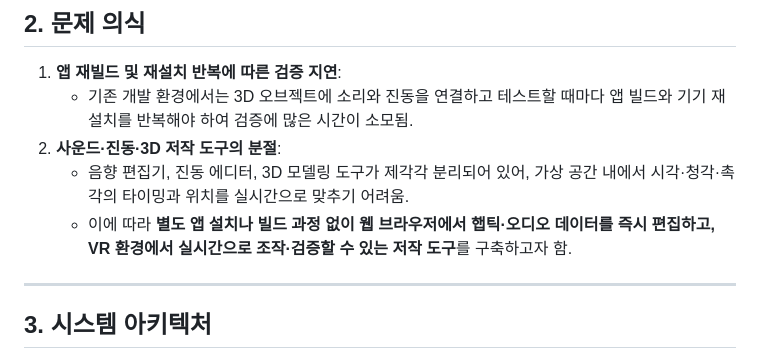
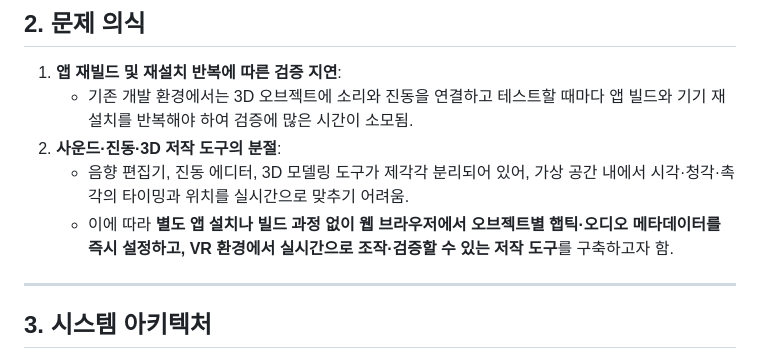
Before and after one commit to kimhohyeon0324/XR_MetaData, a Markdown page: README.md, the part around the change. Rendered like a GitHub page.

Commit message:
docs: clarify that metadata is authored and configured rather than editing raw media

```diff
--- a/README.md
+++ b/README.md
@@ -38,7 +38,7 @@
    - 기존 개발 환경에서는 3D 오브젝트에 소리와 진동을 연결하고 테스트할 때마다 앱 빌드와 기기 재설치를 반복해야 하여 검증에 많은 시간이 소모됨.
 2. **사운드·진동·3D 저작 도구의 분절**:
    - 음향 편집기, 진동 에디터, 3D 모델링 도구가 제각각 분리되어 있어, 가상 공간 내에서 시각·청각·촉각의 타이밍과 위치를 실시간으로 맞추기 어려움.
-   - 이에 따라 **별도 앱 설치나 빌드 과정 없이 웹 브라우저에서 햅틱·오디오 데이터를 즉시 편집하고, VR 환경에서 실시간으로 조작·검증할 수 있는 저작 도구**를 구축하고자 함.
+   - 이에 따라 **별도 앱 설치나 빌드 과정 없이 웹 브라우저에서 오브젝트별 햅틱·오디오 메타데이터를 즉시 설정하고, VR 환경에서 실시간으로 조작·검증할 수 있는 저작 도구**를 구축하고자 함.
 
 ---
 
```
